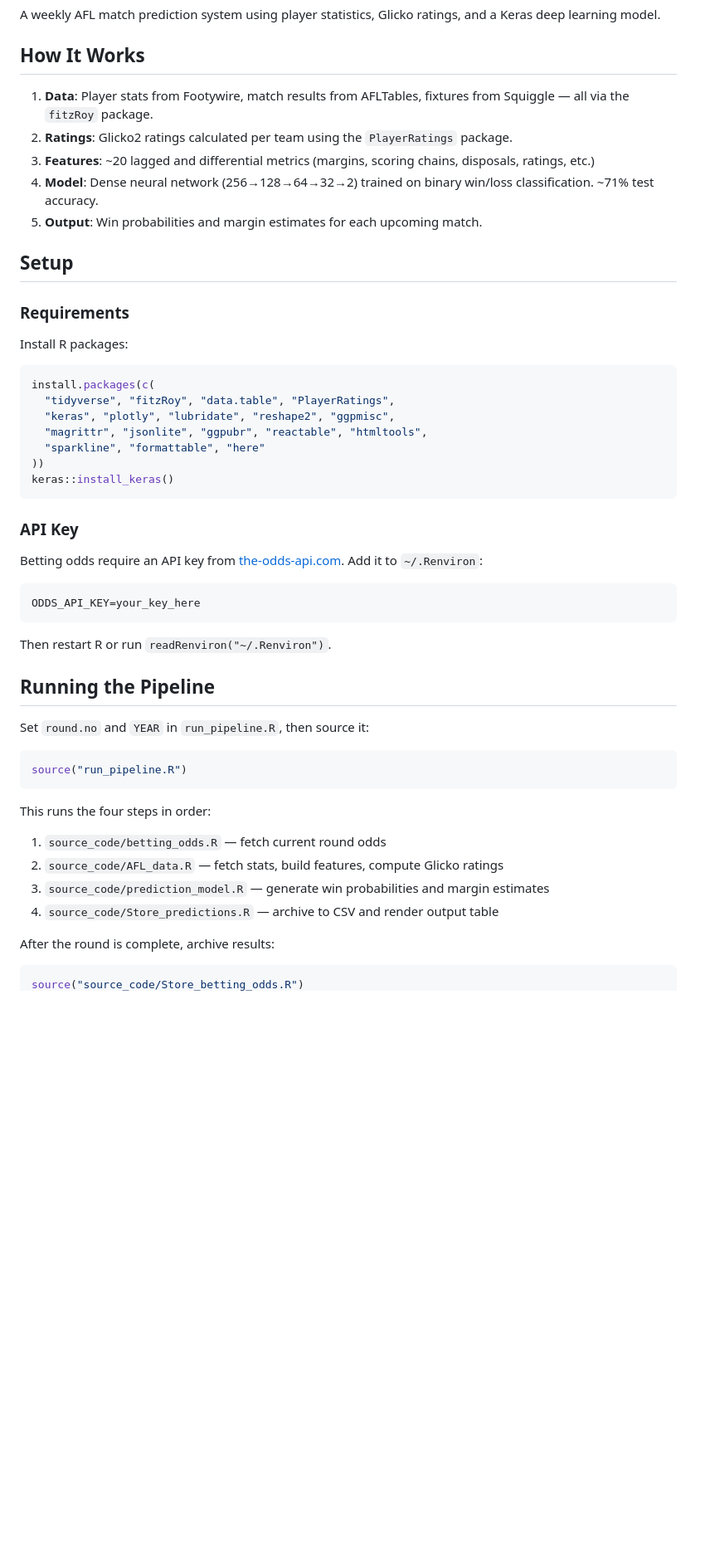
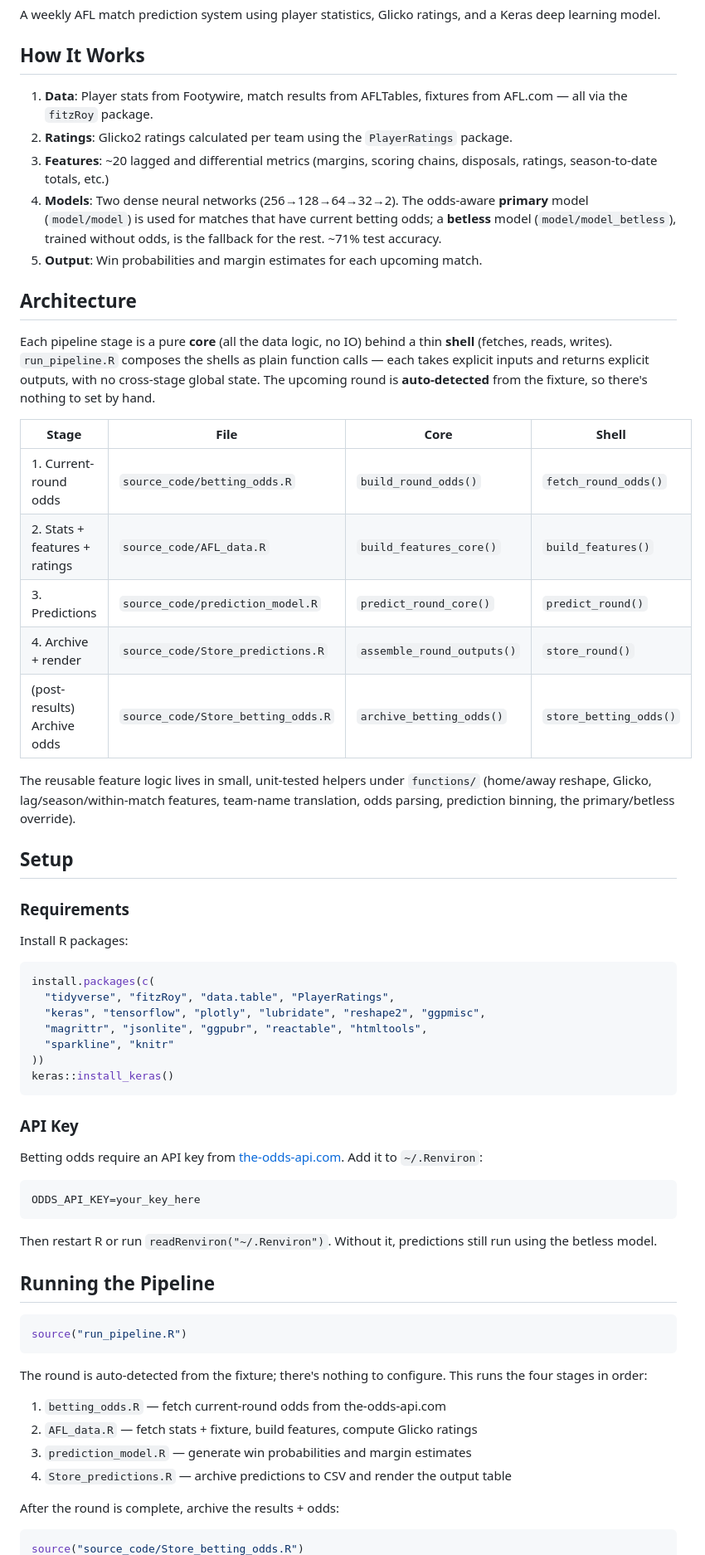
Before and after one commit to mitch-mooney/AFL_Predictions, a Markdown page: README.md, the part around one of its changes. Shown at 83% size. Rendered like a GitHub page; blank space fills up the shorter version.

````diff
--- a/README.md
+++ b/README.md
@@ -6,11 +6,25 @@ A weekly AFL match prediction system using player statistics, Glicko ratings, an
 
 ## How It Works
 
-1. **Data**: Player stats from Footywire, match results from AFLTables, fixtures from Squiggle — all via the `fitzRoy` package.
+1. **Data**: Player stats from Footywire, match results from AFLTables, fixtures from AFL.com — all via the `fitzRoy` package.
 2. **Ratings**: Glicko2 ratings calculated per team using the `PlayerRatings` package.
-3. **Features**: ~20 lagged and differential metrics (margins, scoring chains, disposals, ratings, etc.)
-4. **Model**: Dense neural network (256→128→64→32→2) trained on binary win/loss classification. ~71% test accuracy.
+3. **Features**: ~20 lagged and differential metrics (margins, scoring chains, disposals, ratings, season-to-date totals, etc.)
+4. **Models**: Two dense neural networks (256→128→64→32→2). The odds-aware **primary** model (`model/model`) is used for matches that have current betting odds; a **betless** model (`model/model_betless`), trained without odds, is the fallback for the rest. ~71% test accuracy.
 5. **Output**: Win probabilities and margin estimates for each upcoming match.
+
+## Architecture
+
+Each pipeline stage is a pure **core** (all the data logic, no IO) behind a thin **shell** (fetches, reads, writes). `run_pipeline.R` composes the shells as plain function calls — each takes explicit inputs and returns explicit outputs, with no cross-stage global state. The upcoming round is **auto-detected** from the fixture, so there's nothing to set by hand.
+
+| Stage | File | Core | Shell |
+|---|---|---|---|
+| 1. Current-round odds | `source_code/betting_odds.R` | `build_round_odds()` | `fetch_round_odds()` |
+| 2. Stats + features + ratings | `source_code/AFL_data.R` | `build_features_core()` | `build_features()` |
+| 3. Predictions | `source_code/prediction_model.R` | `predict_round_core()` | `predict_round()` |
+| 4. Archive + render | `source_code/Store_predictions.R` | `assemble_round_outputs()` | `store_round()` |
+| (post-results) Archive odds | `source_code/Store_betting_odds.R` | `archive_betting_odds()` | `store_betting_odds()` |
+
+The reusable feature logic lives in small, unit-tested helpers under `functions/` (home/away reshape, Glicko, lag/season/within-match features, team-name translation, odds parsing, prediction binning, the primary/betless override).
 
 ## Setup
 
@@ -20,9 +34,9 @@ Install R packages:
 ```r
 install.packages(c(
   "tidyverse", "fitzRoy", "data.table", "PlayerRatings",
-  "keras", "plotly", "lubridate", "reshape2", "ggpmisc",
+  "keras", "tensorflow", "plotly", "lubridate", "reshape2", "ggpmisc",
   "magrittr", "jsonlite", "ggpubr", "reactable", "htmltools",
-  "sparkline", "formattable", "here"
+  "sparkline", "knitr"
 ))
 keras::install_keras()
 ```
@@ -34,22 +48,21 @@ Add it to `~/.Renviron`:
 ```
 ODDS_API_KEY=your_key_here
 ```
-Then restart R or run `readRenviron("~/.Renviron")`.
+Then restart R or run `readRenviron("~/.Renviron")`. Without it, predictions still run using the betless model.
 
 ## Running the Pipeline
-
-Set `round.no` and `YEAR` in `run_pipeline.R`, then source it:
 
 ```r
 source("run_pipeline.R")
 ```
 
-This runs the four steps in order:
-1. `source_code/betting_odds.R` — fetch current round odds
-2. `source_code/AFL_data.R` — fetch stats, build features, compute Glicko ratings
-3. `source_code/prediction_model.R` — generate win probabilities and margin estimates
-4. `source_code/Store_predictions.R` — archive to CSV and render output table
+The round is auto-detected from the fixture; there's nothing to configure. This runs the four stages in order:
 
-After the round is complete, archive results:
+1. `betting_odds.R` — fetch current-round odds from the-odds-api.com
+2. `AFL_data.R` — fetch stats + fixture, build features, compute Glicko ratings
+3. `prediction_model.R` — generate win probabilities and margin estimates
+4. `Store_predictions.R` — archive predictions to CSV and render the output table
+
+After the round is complete, archive the results + odds:
 ```r
 source("source_code/Store_betting_odds.R")
````
Also changed, not shown: other parts of README.md (+73 -28 lines).
